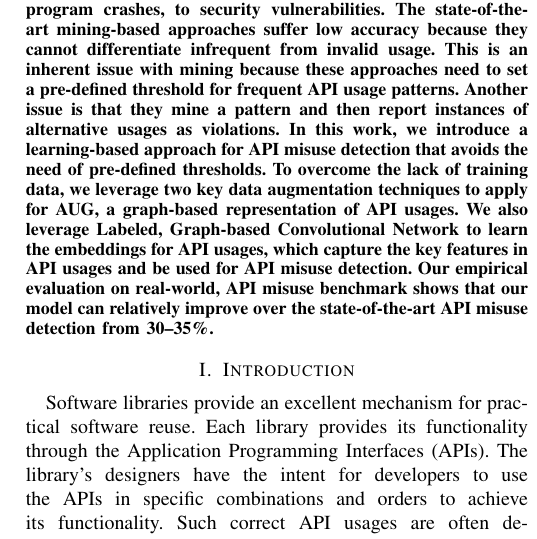
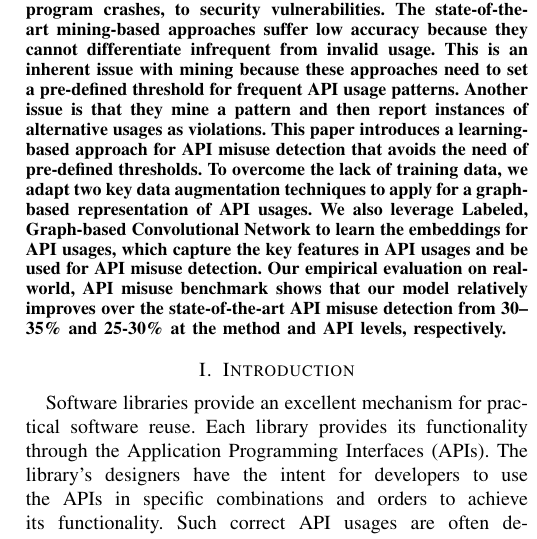
Before and after one commit to daleyli/api-misuse, a LaTeX paper (ase23.tex): part of one column of page 1 of 6, cut so that both start at the same text. Compiled offline with pdfLaTeX; a missing font is replaced by an installed copy or a similar font; a LaTeX package or settings file that is missing is left out.

Commit message:
abstract

```diff
--- a/ase23.tex
+++ b/ase23.tex
@@ -163,17 +163,17 @@ approaches suffer low accuracy because they cannot differentiate
 infrequent from invalid usage. This is an inherent issue with mining
 because these approaches need to set a pre-defined threshold for
 frequent API usage patterns. Another issue is that they mine a pattern
-and then report instances of alternative usages as violations.  In
-this work, we introduce a learning-based approach for API misuse
-detection that avoids the need of pre-defined thresholds. To overcome
-the lack of training data, we leverage two key data augmentation
-techniques to apply for AUG, a graph-based representation of API
-usages. We also leverage Labeled, Graph-based Convolutional Network to
-learn the embeddings for API usages, which capture the key features in
-API usages and be used for API misuse detection. Our empirical
-evaluation on real-world, API misuse benchmark shows that our model
-can relatively improve over the state-of-the-art API misuse detection
-from 30--35\%.
+and then report instances of alternative usages as violations. This
+paper introduces a learning-based approach for API misuse detection
+that avoids the need of pre-defined thresholds. To overcome the lack
+of training data, we adapt two key data augmentation techniques to
+apply for a graph-based representation of API usages. We also
+leverage Labeled, Graph-based Convolutional Network to learn the
+embeddings for API usages, which capture the key features in API
+usages and be used for API misuse detection.~Our empirical evaluation
+on real-world, API misuse benchmark shows that our model relatively
+improves over the state-of-the-art API misuse detection from 30--35\%
+and 25-30\% at the method and API~levels, respectively.
 \end{abstract}
 
 %\begin{IEEEkeywords}
```
